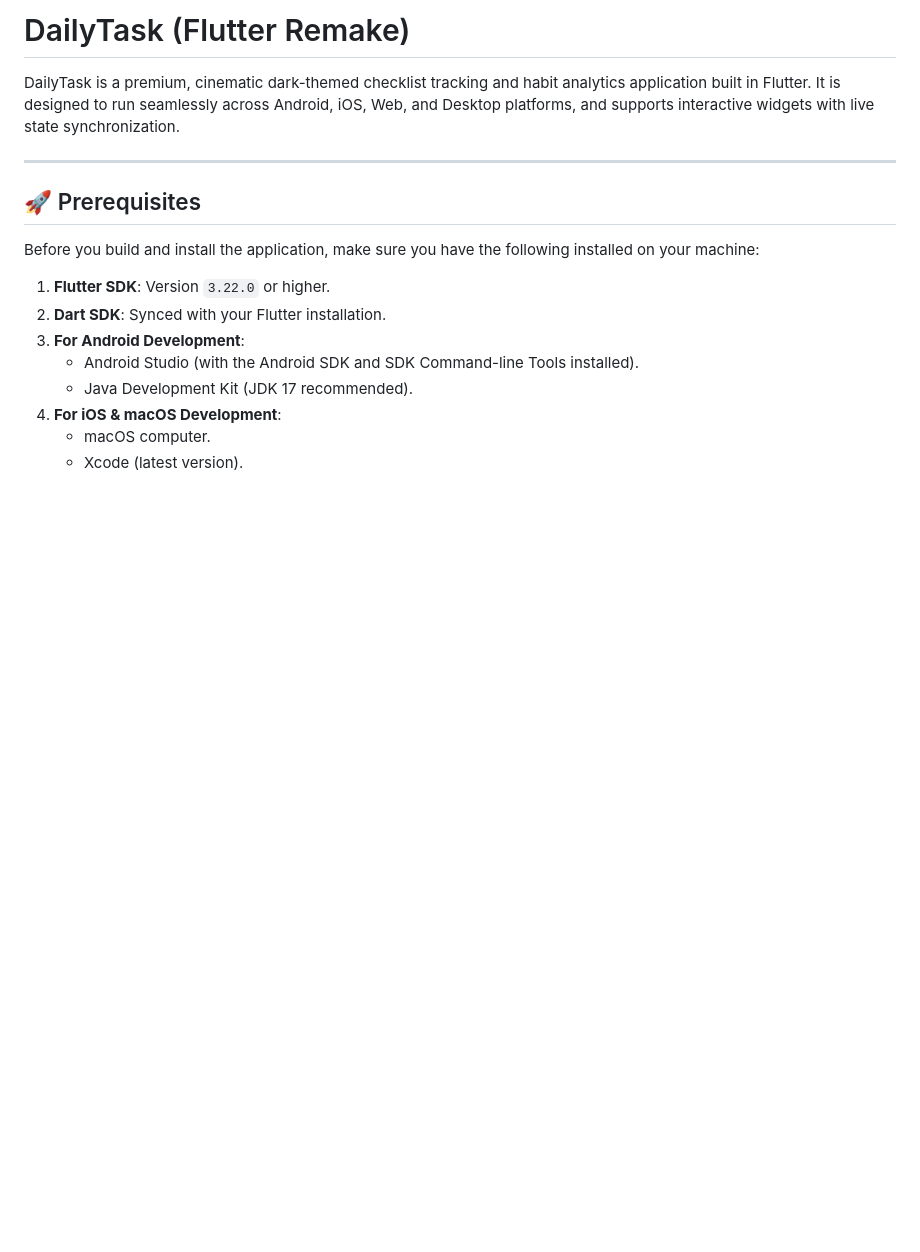
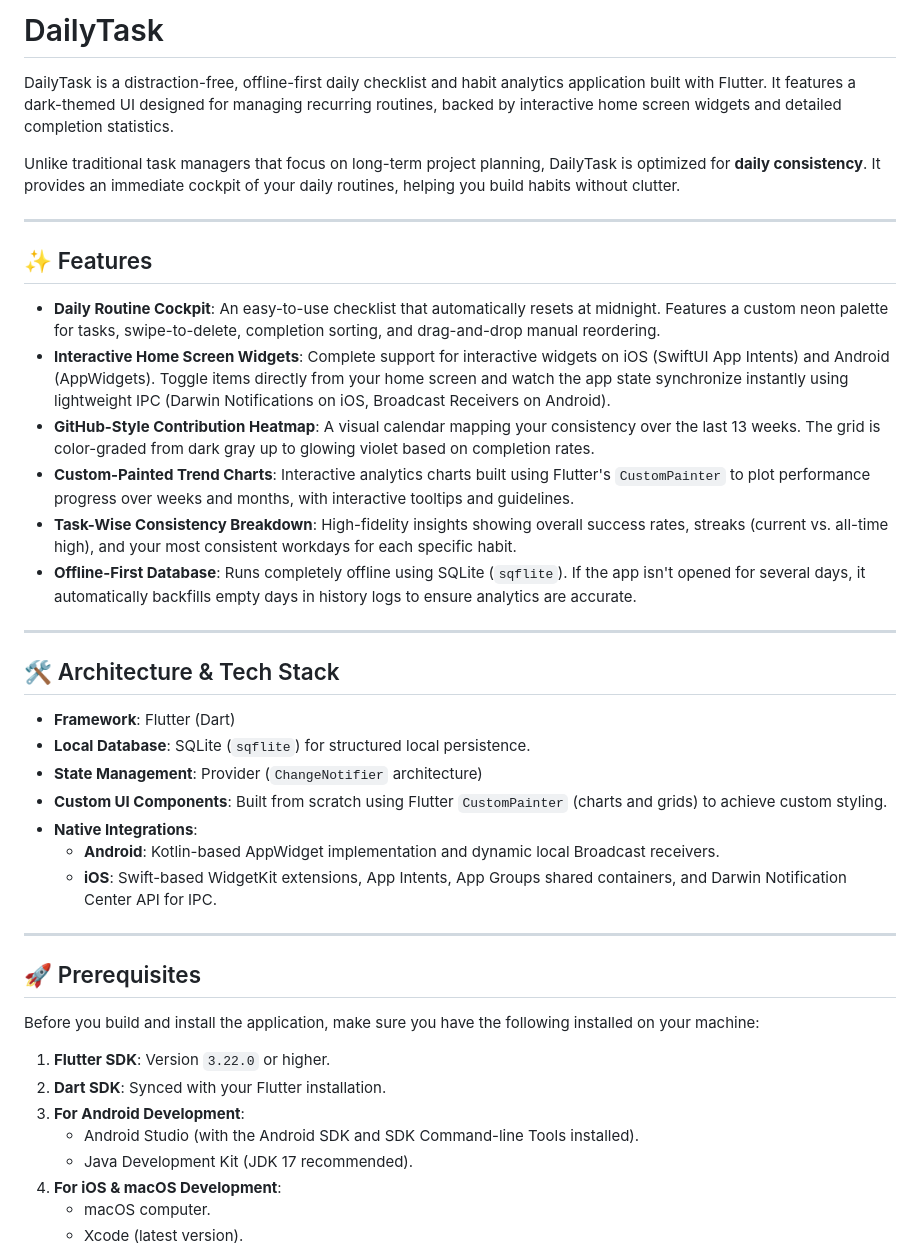
Before and after one commit to mohd-shariq-osmani/DailyTask, a Markdown page: README.md, the part around the change. Drawn GitHub-style; blank space fills up the shorter version.

Commit message:
docs: update README with detailed app description and feature overview

```diff
--- a/README.md
+++ b/README.md
@@ -1,8 +1,34 @@
-# DailyTask (Flutter Remake)
+# DailyTask
 
-DailyTask is a premium, cinematic dark-themed checklist tracking and habit analytics application built in Flutter. It is designed to run seamlessly across Android, iOS, Web, and Desktop platforms, and supports interactive widgets with live state synchronization.
+DailyTask is a distraction-free, offline-first daily checklist and habit analytics application built with Flutter. It features a dark-themed UI designed for managing recurring routines, backed by interactive home screen widgets and detailed completion statistics.
+
+Unlike traditional task managers that focus on long-term project planning, DailyTask is optimized for **daily consistency**. It provides an immediate cockpit of your daily routines, helping you build habits without clutter.
 
 ---
+
+## ✨ Features
+
+- **Daily Routine Cockpit**: An easy-to-use checklist that automatically resets at midnight. Features a custom neon palette for tasks, swipe-to-delete, completion sorting, and drag-and-drop manual reordering.
+- **Interactive Home Screen Widgets**: Complete support for interactive widgets on iOS (SwiftUI App Intents) and Android (AppWidgets). Toggle items directly from your home screen and watch the app state synchronize instantly using lightweight IPC (Darwin Notifications on iOS, Broadcast Receivers on Android).
+- **GitHub-Style Contribution Heatmap**: A visual calendar mapping your consistency over the last 13 weeks. The grid is color-graded from dark gray up to glowing violet based on completion rates.
+- **Custom-Painted Trend Charts**: Interactive analytics charts built using Flutter's `CustomPainter` to plot performance progress over weeks and months, with interactive tooltips and guidelines.
+- **Task-Wise Consistency Breakdown**: High-fidelity insights showing overall success rates, streaks (current vs. all-time high), and your most consistent workdays for each specific habit.
+- **Offline-First Database**: Runs completely offline using SQLite (`sqflite`). If the app isn't opened for several days, it automatically backfills empty days in history logs to ensure analytics are accurate.
+
+---
+
+## 🛠️ Architecture & Tech Stack
+
+- **Framework**: Flutter (Dart)
+- **Local Database**: SQLite (`sqflite`) for structured local persistence.
+- **State Management**: Provider (`ChangeNotifier` architecture)
+- **Custom UI Components**: Built from scratch using Flutter `CustomPainter` (charts and grids) to achieve custom styling.
+- **Native Integrations**:
+  - **Android**: Kotlin-based AppWidget implementation and dynamic local Broadcast receivers.
+  - **iOS**: Swift-based WidgetKit extensions, App Intents, App Groups shared containers, and Darwin Notification Center API for IPC.
+
+---
+
 
 ## 🚀 Prerequisites
 
```
